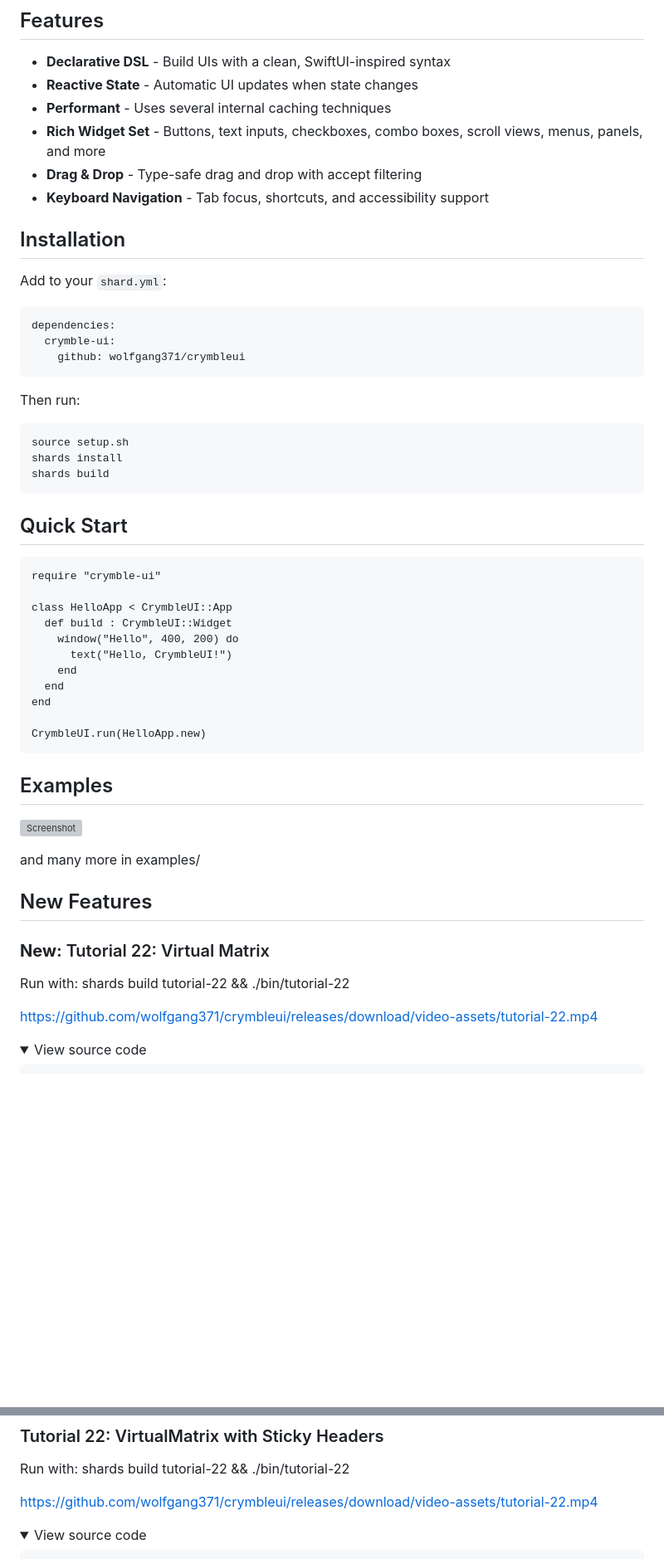
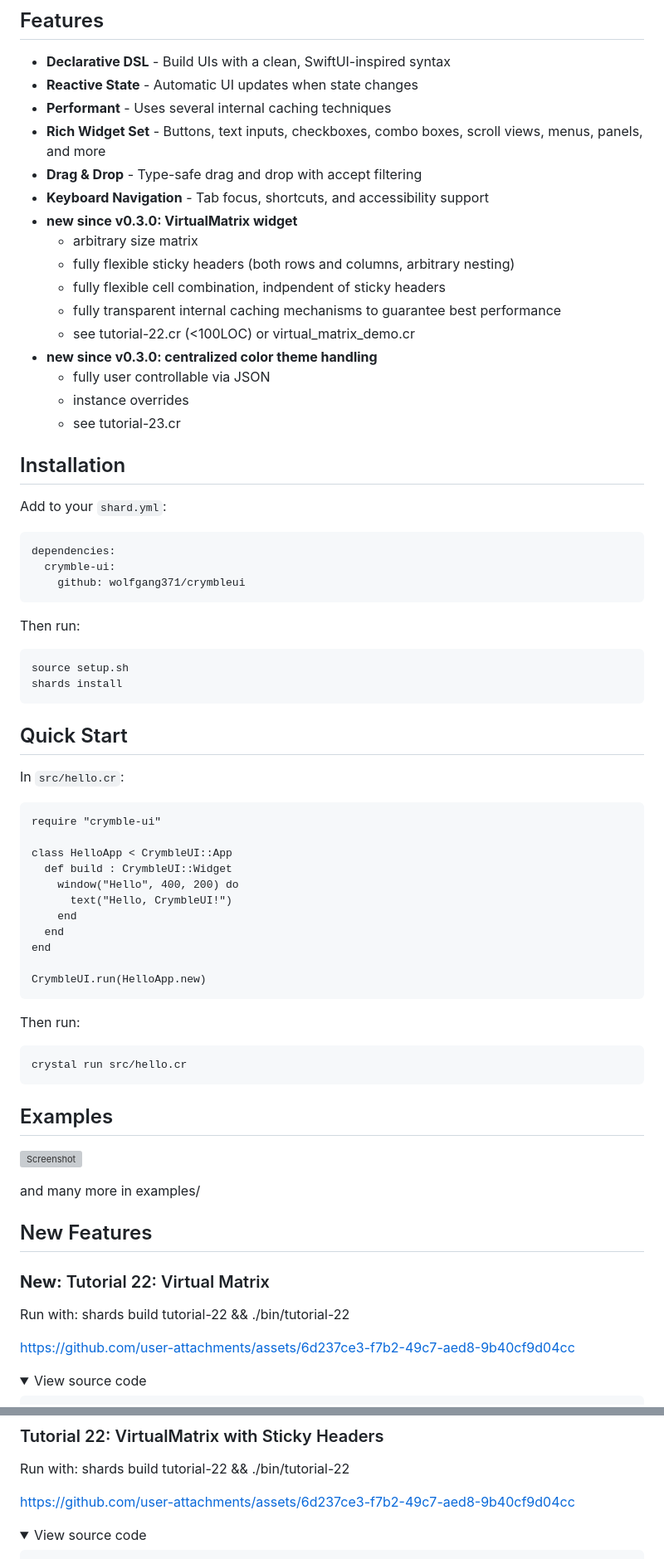
Before and after one commit to wolfgang371/crymbleui, a Markdown page: README.md, 2 parts joined by grey strips. Shown at 83% size. Rendered like a GitHub page; folded sections open; blank space fills up the shorter version; grey boxes are pictures that could not be loaded.

````diff
--- a/README.md
+++ b/README.md
@@ -20,6 +20,16 @@ But easily portable to e.g. Windows.
 - **Rich Widget Set** - Buttons, text inputs, checkboxes, combo boxes, scroll views, menus, panels, and more
 - **Drag & Drop** - Type-safe drag and drop with accept filtering
 - **Keyboard Navigation** - Tab focus, shortcuts, and accessibility support
+- **new since v0.3.0: VirtualMatrix widget**
+  - arbitrary size matrix
+  - fully flexible sticky headers (both rows and columns, arbitrary nesting)
+  - fully flexible cell combination, indpendent of sticky headers
+  - fully transparent internal caching mechanisms to guarantee best performance
+  - see tutorial-22.cr (<100LOC) or virtual_matrix_demo.cr
+- **new since v0.3.0: centralized color theme handling**
+  - fully user controllable via JSON
+  - instance overrides
+  - see tutorial-23.cr
 
 ## Installation
 
@@ -36,10 +46,11 @@ Then run:
 ```bash
 source setup.sh
 shards install
-shards build
 ```
 
 ## Quick Start
+
+In `src/hello.cr`:
 
 ```crystal
 require "crymble-ui"
@@ -55,6 +66,12 @@ end
 CrymbleUI.run(HelloApp.new)
 ```
 
+Then run:
+
+```bash
+crystal run src/hello.cr
+```
+
 ## Examples
 
 ![Screenshot](screenshots/showcase.png)
@@ -66,7 +83,7 @@ and many more in examples/
 ### **New:** Tutorial 22: Virtual Matrix
 Run with: shards build tutorial-22 && ./bin/tutorial-22
 
-https://github.com/wolfgang371/crymbleui/releases/download/video-assets/tutorial-22.mp4
+https://github.com/user-attachments/assets/6d237ce3-f7b2-49c7-aed8-9b40cf9d04cc
 
 <details>
 <summary>View source code</summary>
@@ -1302,7 +1319,7 @@ CrymbleUI.run(CustomWidgetDemo.new)
 ### Tutorial 22: VirtualMatrix with Sticky Headers
 Run with: shards build tutorial-22 && ./bin/tutorial-22
 
-https://github.com/wolfgang371/crymbleui/releases/download/video-assets/tutorial-22.mp4
+https://github.com/user-attachments/assets/6d237ce3-f7b2-49c7-aed8-9b40cf9d04cc
 
 <details>
 <summary>View source code</summary>
````
